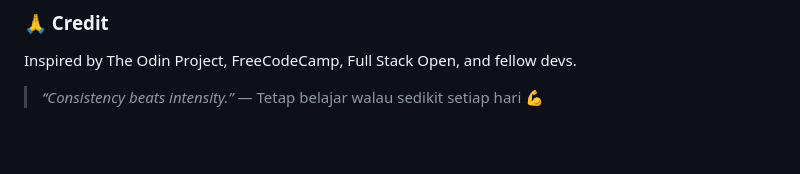
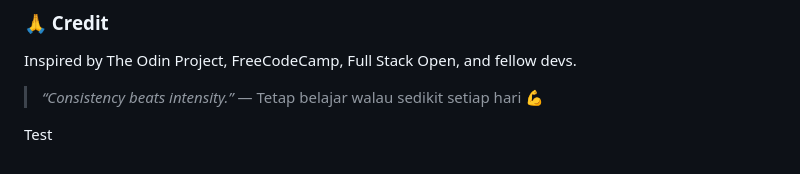
Before and after one commit to Bluefox192/web-dev-journey, a Markdown page: README.md, the part around the change. GitHub-like rendering; blank space fills up the shorter version.

```diff
--- a/README.md
+++ b/README.md
@@ -158,3 +158,5 @@ Semua latihan, proyek, dan pencapaian dikumpulkan di sini sebagai jejak petualan
 Inspired by The Odin Project, FreeCodeCamp, Full Stack Open, and fellow devs.
 
 > *“Consistency beats intensity.”* — Tetap belajar walau sedikit setiap hari 💪
+
+Test
```
